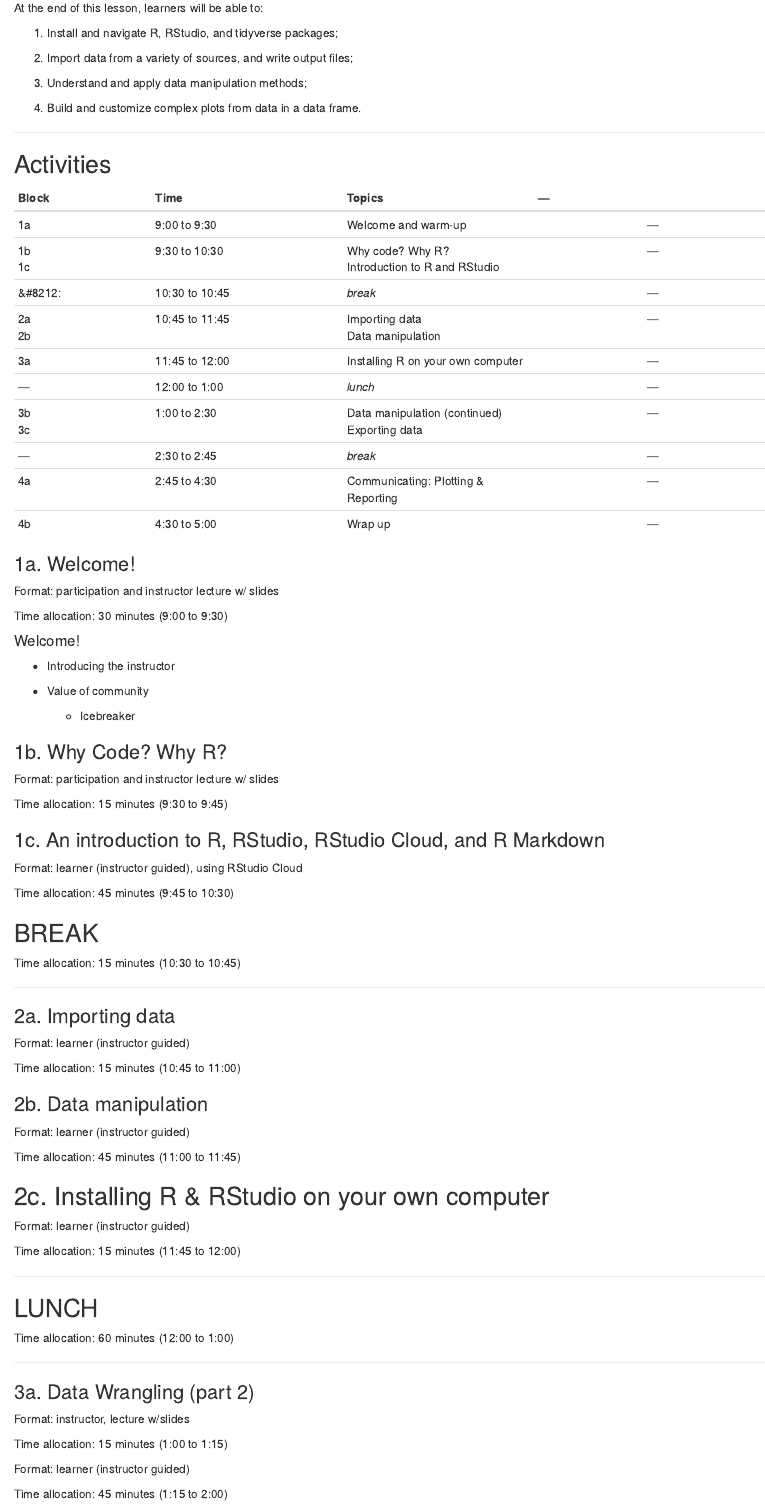
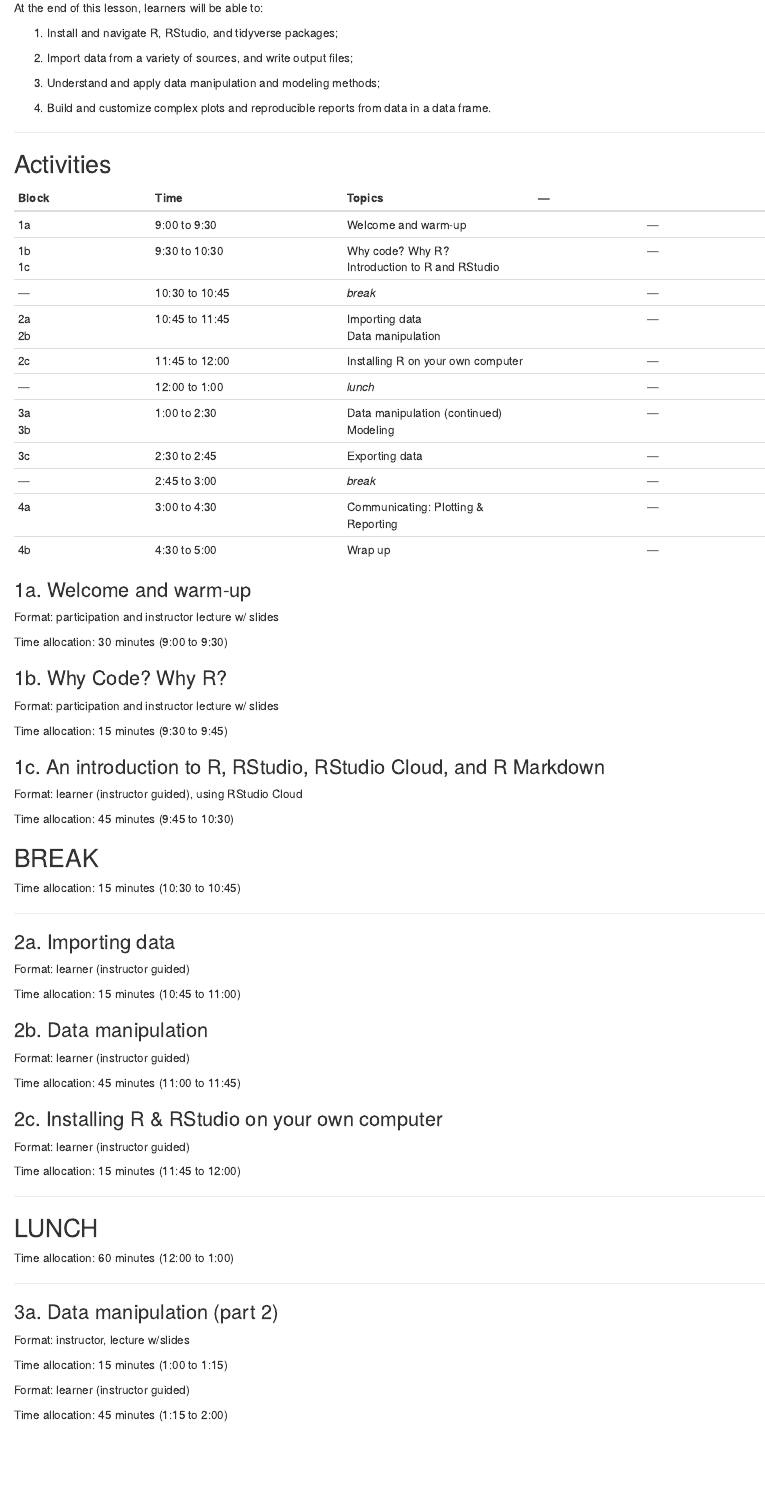
Before and after one commit to MonkmanMH/SFU_CDSC103_2020, an R Markdown document (lessonplan.Rmd): the page in a window 1100 px wide, from 410 px down. Rendered offline with R 4.5, knitr and Pandoc, with nearby package versions.

Commit message:
typos and formats

```diff
--- a/lessonplan.Rmd
+++ b/lessonplan.Rmd
@@ -38,9 +38,9 @@ At the end of this lesson, learners will be able to:
 
 2. Import data from a variety of sources, and write output files;
 
-3. Understand and apply data manipulation methods;
+3. Understand and apply data manipulation and modeling methods;
 
-4. Build and customize complex plots from data in a data frame.
+4. Build and customize complex plots and reproducible reports from data in a data frame.
 
 
 
@@ -52,31 +52,23 @@ At the end of this lesson, learners will be able to:
 |---         |:---            |:---     |:---:  |
 |1a          | 9:00 to 9:30   | Welcome and warm-up  | &#8212; |
 |1b <br> 1c  | 9:30 to 10:30  | Why code? Why R? <br> Introduction to R and RStudio | &#8212; |
-|&#8212:     | 10:30 to 10:45 | _break_ | &#8212; |
+|&#8212;     | 10:30 to 10:45 | _break_ | &#8212; |
 |2a <br> 2b  | 10:45 to 11:45 | Importing data <br> Data manipulation | &#8212; |
-|3a          | 11:45 to 12:00 | Installing R on your own computer | &#8212; |
+|2c          | 11:45 to 12:00 | Installing R on your own computer | &#8212; |
 |&#8212;     | 12:00 to 1:00  | _lunch_ | &#8212; |
-|3b <br> 3c  | 1:00 to 2:30   | Data manipulation (continued) <br> Exporting data | &#8212; |
-|&#8212;     | 2:30 to 2:45   | _break_ | &#8212; |
-|4a          | 2:45 to 4:30   | Communicating: Plotting & Reporting | &#8212; |
+|3a <br> 3b  | 1:00 to 2:30   | Data manipulation (continued) <br> Modeling | &#8212; |
+|3c          | 2:30 to 2:45   | Exporting data | &#8212; |
+|&#8212;     | 2:45 to 3:00   | _break_ | &#8212; |
+|4a          | 3:00 to 4:30   | Communicating: Plotting & Reporting | &#8212; |
 |4b          | 4:30 to 5:00   | Wrap up | &#8212; |
 
 
 
-### 1a. Welcome!
+### 1a. Welcome and warm-up
 
 Format: participation and instructor lecture w/ slides
 
 Time allocation: 30 minutes (9:00 to 9:30)
-
-
-#### Welcome!
-
-* Introducing the instructor
-
-* Value of community
-
-  - Icebreaker
 
 
 
@@ -114,7 +106,7 @@ Format: learner (instructor guided)
 
 Time allocation: 45 minutes (11:00 to 11:45)
 
-## 2c. Installing R & RStudio on your own computer
+### 2c. Installing R & RStudio on your own computer
 
 Format: learner (instructor guided)
 
@@ -131,7 +123,7 @@ Time allocation: 60 minutes (12:00 to 1:00)
 
 ***
 
-### 3a. Data Wrangling (part 2)
+### 3a. Data manipulation (part 2)
 
 Format: instructor, lecture w/slides
 
```
Also changed, not shown: lessonplan.Rmd (2 more changed lines).
